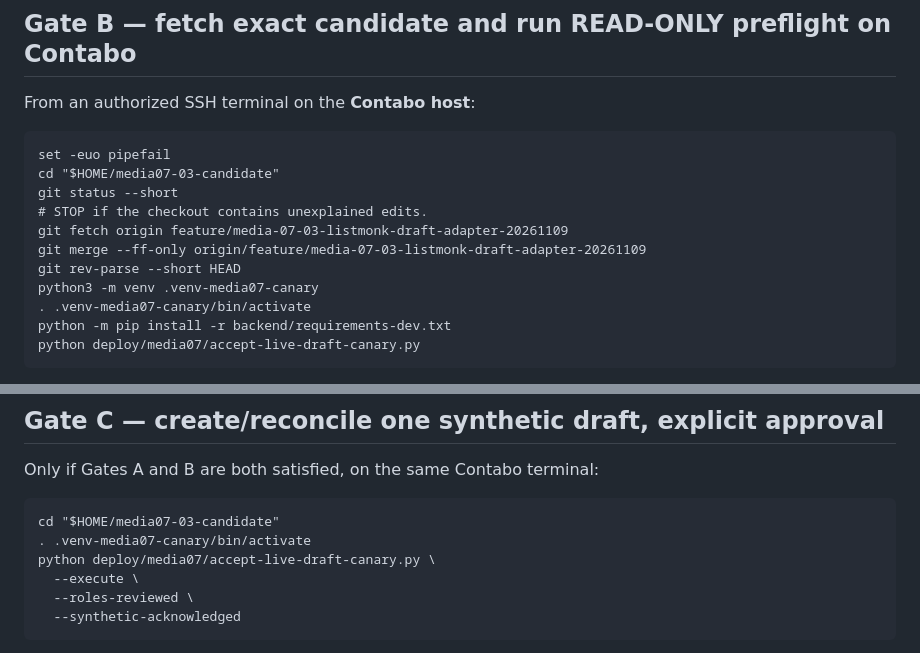
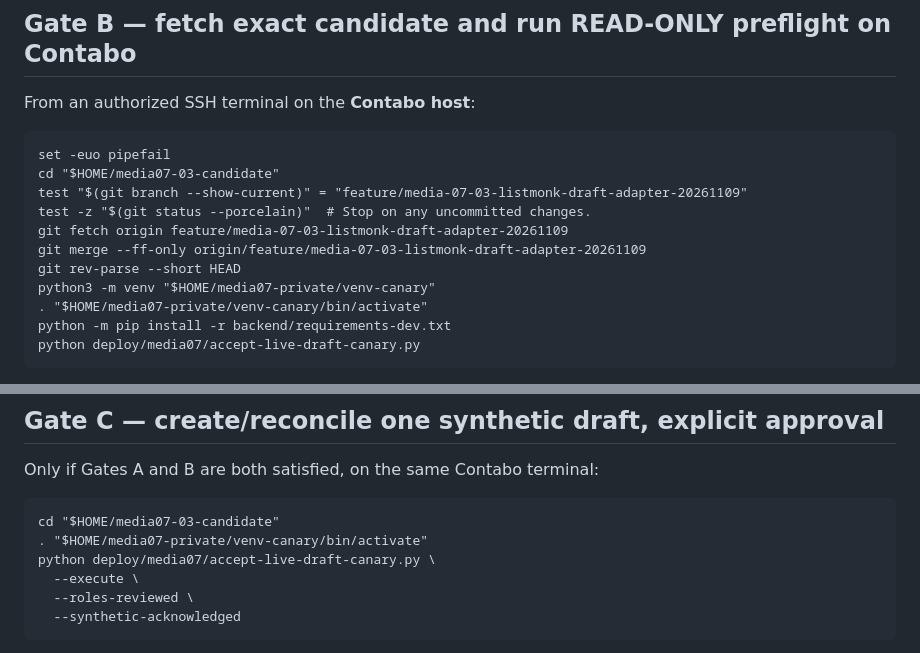
Before and after one commit to Content-Catalyst-LLC/sustainable-catalyst-engagement-communications, a Markdown page: deploy/media07/MEDIA-07-03-LIVE-ACCEPTANCE.md, 2 parts joined by grey strips. GitHub-like rendering.

Commit message:
MEDIA-07.3 isolate canary virtualenv outside clean Git worktree

```diff
--- a/deploy/media07/MEDIA-07-03-LIVE-ACCEPTANCE.md
+++ b/deploy/media07/MEDIA-07-03-LIVE-ACCEPTANCE.md
@@ -31,13 +31,13 @@ From an authorized SSH terminal on the **Contabo host**:
 
     set -euo pipefail
     cd "$HOME/media07-03-candidate"
-    git status --short
-    # STOP if the checkout contains unexplained edits.
+    test "$(git branch --show-current)" = "feature/media-07-03-listmonk-draft-adapter-20261109"
+    test -z "$(git status --porcelain)"  # Stop on any uncommitted changes.
     git fetch origin feature/media-07-03-listmonk-draft-adapter-20261109
     git merge --ff-only origin/feature/media-07-03-listmonk-draft-adapter-20261109
     git rev-parse --short HEAD
-    python3 -m venv .venv-media07-canary
-    . .venv-media07-canary/bin/activate
+    python3 -m venv "$HOME/media07-private/venv-canary"
+    . "$HOME/media07-private/venv-canary/bin/activate"
     python -m pip install -r backend/requirements-dev.txt
     python deploy/media07/accept-live-draft-canary.py
 
@@ -50,7 +50,7 @@ If dependencies are already available in a suitable isolated Python environment,
 Only if Gates A and B are both satisfied, on the same Contabo terminal:
 
     cd "$HOME/media07-03-candidate"
-    . .venv-media07-canary/bin/activate
+    . "$HOME/media07-private/venv-canary/bin/activate"
     python deploy/media07/accept-live-draft-canary.py \
       --execute \
       --roles-reviewed \
```
